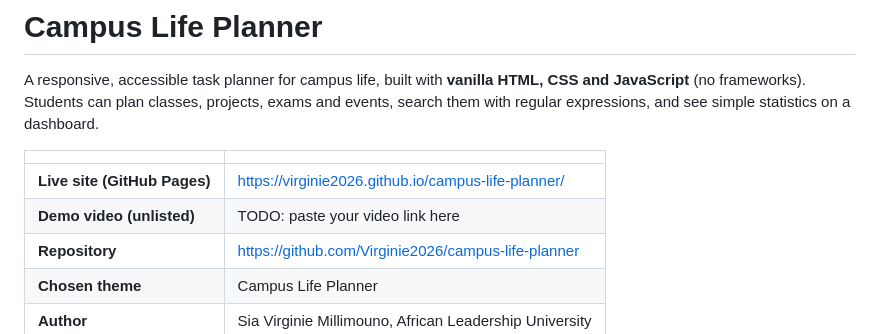
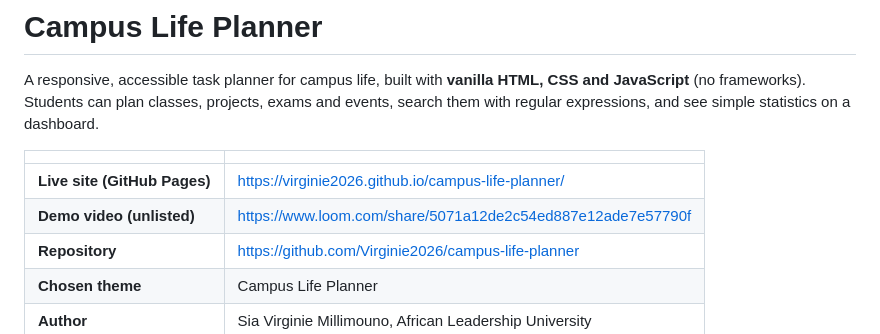
Before and after one commit to Virginie2026/campus-life-planner, a Markdown page: README.md, the part around the change. Rendered like a GitHub page.

Commit message:
Update demo video link in README

```diff
--- a/README.md
+++ b/README.md
@@ -5,7 +5,7 @@ A responsive, accessible task planner for campus life, built with **vanilla HTML
 | | |
 |---|---|
 | **Live site (GitHub Pages)** | https://virginie2026.github.io/campus-life-planner/ |
-| **Demo video (unlisted)** | TODO: paste your video link here |
+| **Demo video (unlisted)** | https://www.loom.com/share/5071a12de2c54ed887e12ade7e57790f |
 | **Repository** | https://github.com/Virginie2026/campus-life-planner |
 | **Chosen theme** | Campus Life Planner |
 | **Author** | Sia Virginie Millimouno, African Leadership University |
```
